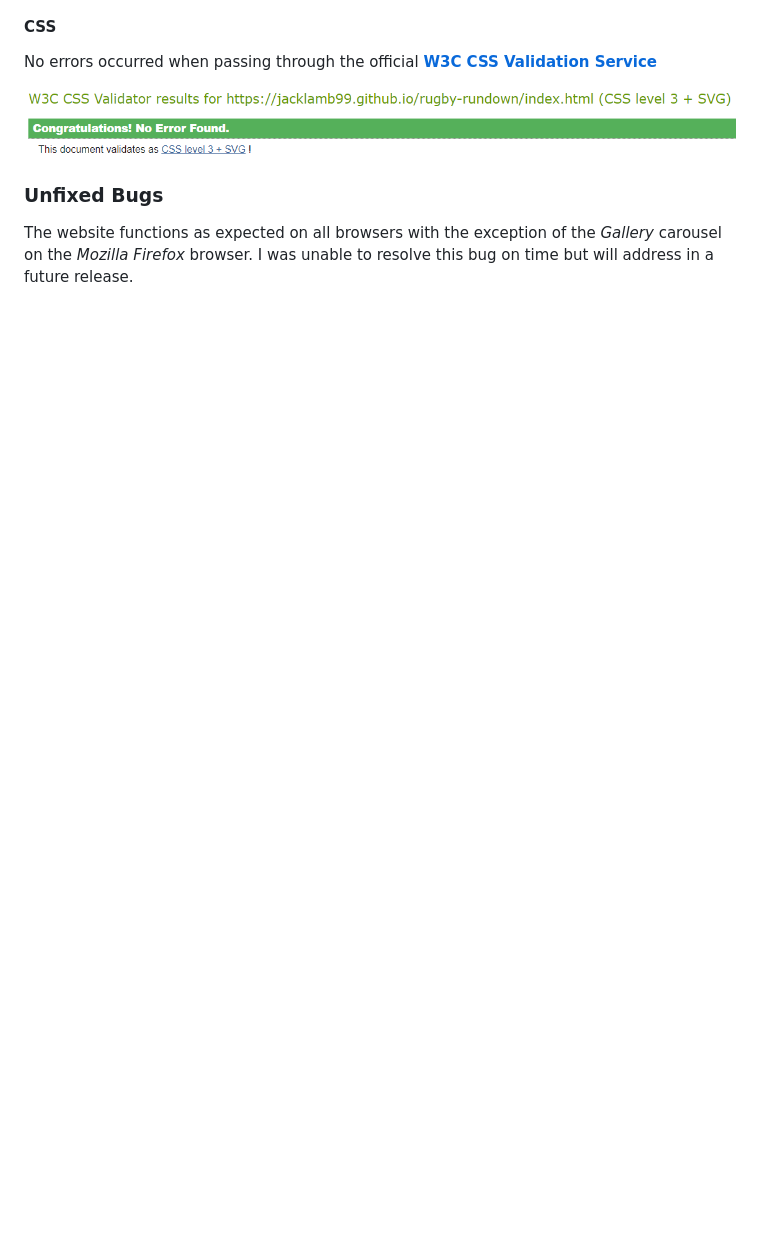
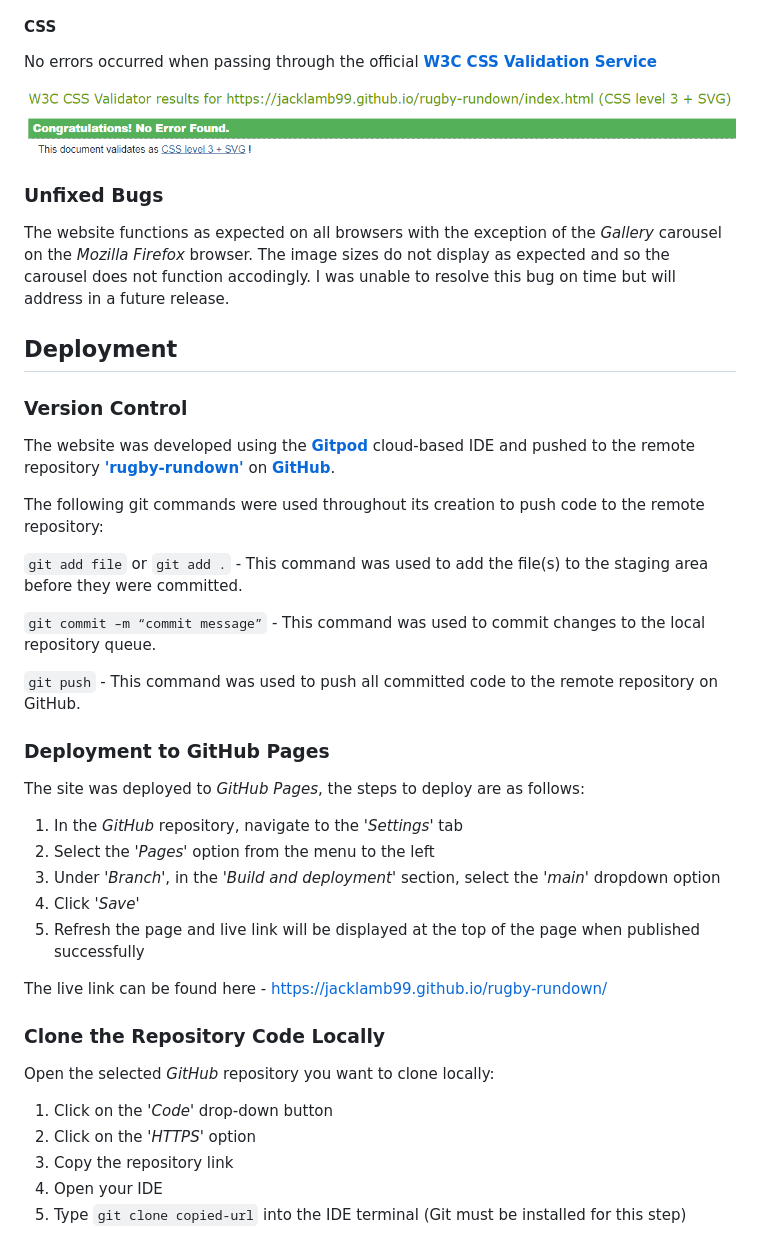
Before and after one commit to JackLamb99/rugby-rundown, a Markdown page: README.md, the part around the change. GitHub-like rendering; blank space fills up the shorter version.

Commit message:
Add Deployment section to the README

```diff
--- a/README.md
+++ b/README.md
@@ -436,4 +436,40 @@ No errors occurred when passing through the official [**W3C CSS Validation Servi
 
 ### Unfixed Bugs
 
-The website functions as expected on all browsers with the exception of the *Gallery* carousel on the *Mozilla Firefox* browser. I was unable to resolve this bug on time but will address in a future release.
+The website functions as expected on all browsers with the exception of the *Gallery* carousel on the *Mozilla Firefox* browser. The image sizes do not display as expected and so the carousel does not function accodingly. I was unable to resolve this bug on time but will address in a future release.
+
+## Deployment
+
+### Version Control
+
+The website was developed using the [**Gitpod**](https://www.gitpod.io/) cloud-based IDE and pushed to the remote repository [**'rugby-rundown'**](https://github.com/JackLamb99/rugby-rundown) on [**GitHub**](https://github.com/).
+
+The following git commands were used throughout its creation to push code to the remote repository:
+
+`git add file` or `git add .` - This command was used to add the file(s) to the staging area before they were committed.
+
+`git commit –m “commit message”` - This command was used to commit changes to the local repository queue.
+
+`git push` - This command was used to push all committed code to the remote repository on GitHub.
+
+### Deployment to GitHub Pages
+
+The site was deployed to *GitHub Pages*, the steps to deploy are as follows:
+
+1. In the *GitHub* repository, navigate to the *'Settings'* tab
+2. Select the *'Pages'* option from the menu to the left
+3. Under *'Branch'*, in the *'Build and deployment'* section, select the *'main'* dropdown option
+4. Click *'Save'*
+5. Refresh the page and live link will be displayed at the top of the page when published successfully
+
+The live link can be found here - https://jacklamb99.github.io/rugby-rundown/
+
+### Clone the Repository Code Locally
+
+Open the selected *GitHub* repository you want to clone locally:
+
+1. Click on the *'Code'* drop-down button
+2. Click on the *'HTTPS'* option
+3. Copy the repository link
+4. Open your IDE
+5. Type `git clone copied-url` into the IDE terminal (Git must be installed for this step)
```
